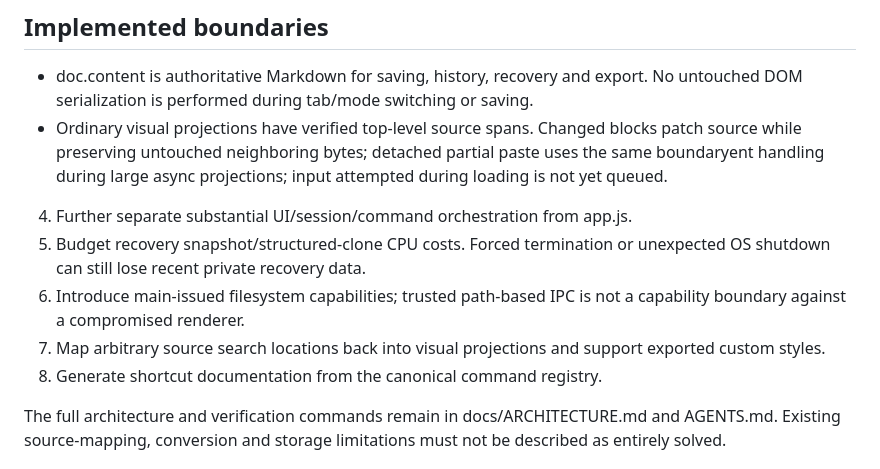
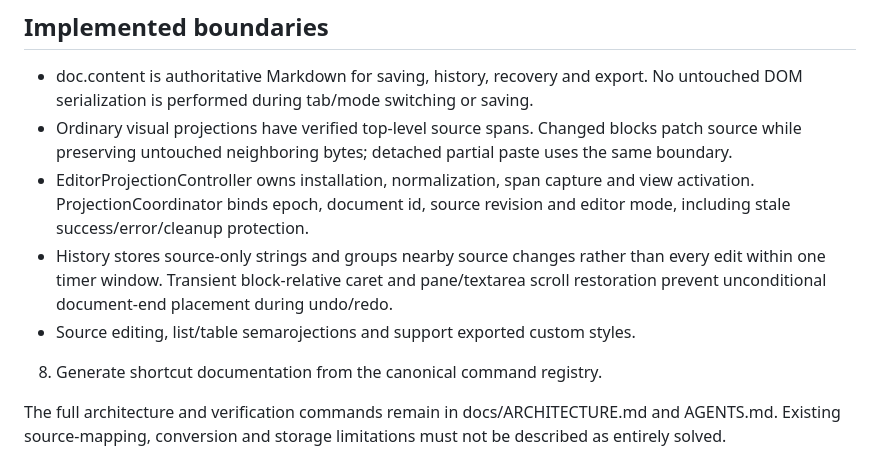
Before and after one commit to Harvey-Wang-922/Inkdown, a Markdown page: docs/PROJECT_STATE.md, the part around the change. Drawn GitHub-style.

Commit message:
docs: record verified behavior and remaining limitations: docs/PROJECT_STATE.md (part 25)
Signed-off-by: “Harvey” <“harveyw0922@gmail.com”>

```diff
--- a/docs/PROJECT_STATE.md
+++ b/docs/PROJECT_STATE.md
@@ -26,11 +26,10 @@ This document records development state and limitations, not application version
 ## Implemented boundaries
 
 - doc.content is authoritative Markdown for saving, history, recovery and export. No untouched DOM serialization is performed during tab/mode switching or saving.
-- Ordinary visual projections have verified top-level source spans. Changed blocks patch source while preserving untouched neighboring bytes; detached partial paste uses the same boundaryent handling during large async projections; input attempted during loading is not yet queued.
-4. Further separate substantial UI/session/command orchestration from app.js.
-5. Budget recovery snapshot/structured-clone CPU costs. Forced termination or unexpected OS shutdown can still lose recent private recovery data.
-6. Introduce main-issued filesystem capabilities; trusted path-based IPC is not a capability boundary against a compromised renderer.
-7. Map arbitrary source search locations back into visual projections and support exported custom styles.
+- Ordinary visual projections have verified top-level source spans. Changed blocks patch source while preserving untouched neighboring bytes; detached partial paste uses the same boundary.
+- EditorProjectionController owns installation, normalization, span capture and view activation. ProjectionCoordinator binds epoch, document id, source revision and editor mode, including stale success/error/cleanup protection.
+- History stores source-only strings and groups nearby source changes rather than every edit within one timer window. Transient block-relative caret and pane/textarea scroll restoration prevent unconditional document-end placement during undo/redo.
+- Source editing, list/table semarojections and support exported custom styles.
 8. Generate shortcut documentation from the canonical command registry.
 
 The full architecture and verification commands remain in docs/ARCHITECTURE.md and AGENTS.md. Existing source-mapping, conversion and storage limitations must not be described as entirely solved.
```
